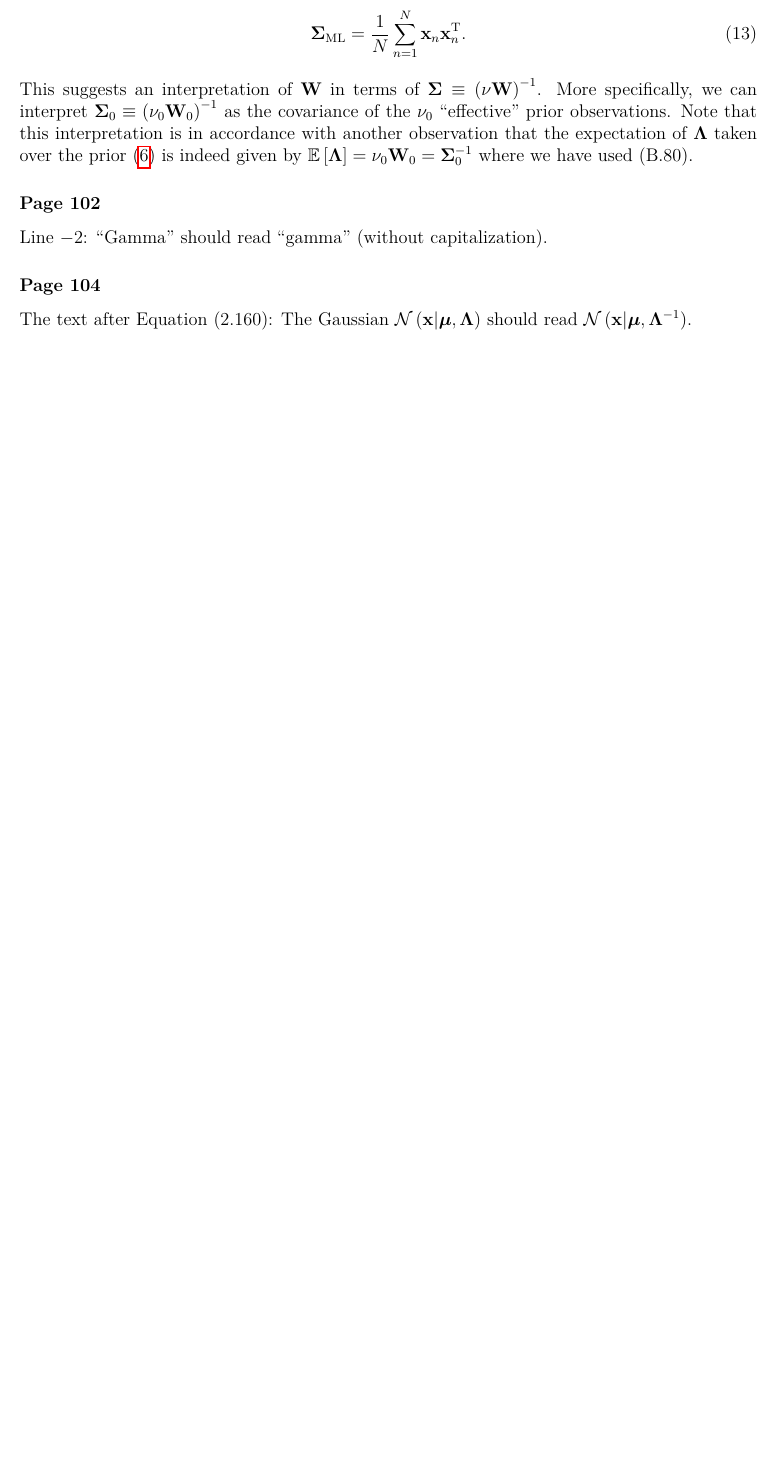
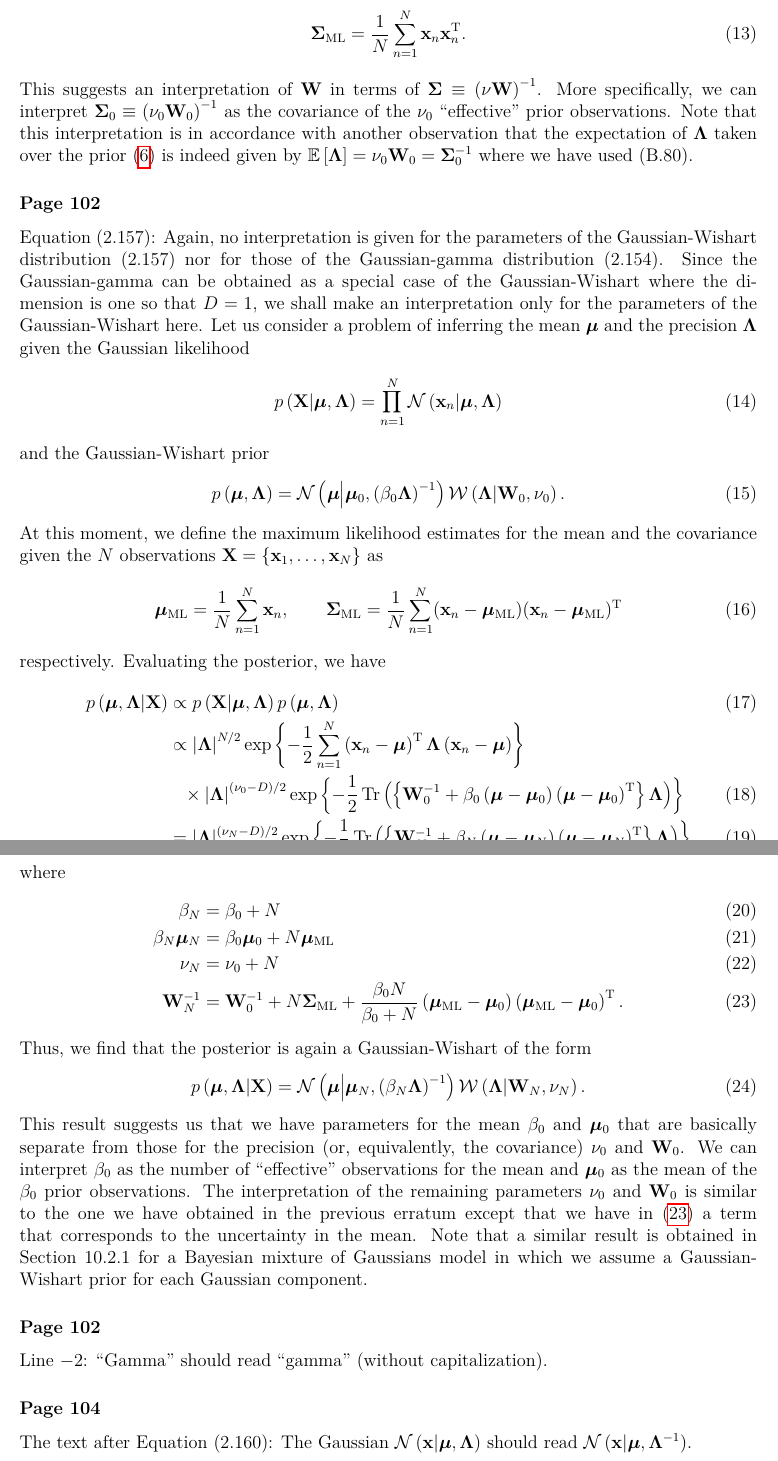
Before and after one commit to yousuketakada/prml_errata, a LaTeX document (prml_errata.tex): part of page 3 of 22 before the commit and two parts of pages 3 and 4 of 24 after it, the two joined at a grey line, cut so that both start at the same text, the shorter picture padded with empty space. Compiled offline with pdfLaTeX.

Commit message:
Add an interpretation of the Gaussian-Wishart parameters

```diff
--- a/prml_errata.tex
+++ b/prml_errata.tex
@@ -173,6 +173,87 @@ Note that this interpretation is in accordance with another observation that
 the expectation of $\bm{\Lambda}$ taken over the prior~\eqref{eq:wishart_prior} is indeed given by
 $\mathbb{E}\left[\bm{\Lambda}\right] = \nu_0\mathbf{W}_0 = \bm{\Sigma}_0^{-1}$
 where we have used (B.80).
+
+\erratum{Page~102}
+Equation~(2.157):
+Again, no interpretation is given for the parameters of the Gaussian-Wishart distribution~(2.157)
+nor for those of the Gaussian-gamma distribution~(2.154).
+Since the Gaussian-gamma can be obtained as a special case of the Gaussian-Wishart
+where the dimension is one so that $D=1$,
+we shall make an interpretation only for the parameters of the Gaussian-Wishart here.
+Let us consider a problem of inferring the mean~$\bm{\mu}$ and the precision~$\bm{\Lambda}$ given
+the Gaussian likelihood
+\begin{equation}
+p\left(\mathbf{X}\middle|\bm{\mu}, \bm{\Lambda}\right) =
+\prod_{n=1}^{N} \mathcal{N}\left(\mathbf{x}_n\middle|\bm{\mu}, \bm{\Lambda}\right)
+\end{equation}
+and the Gaussian-Wishart prior
+\begin{equation}
+p\left(\bm{\mu}, \bm{\Lambda}\right) =
+\mathcal{N}\left(\bm{\mu}\middle|\bm{\mu}_0, \left(\beta_0\bm{\Lambda}\right)^{-1}\right)
+\mathcal{W}\left(\bm{\Lambda}\middle|\mathbf{W}_0, \nu_0\right) .
+\end{equation}
+At this moment, we define the maximum likelihood estimates for the mean and the covariance
+given the $N$ observations~$\mathbf{X} = \left\{ \mathbf{x}_1, \dots, \mathbf{x}_N \right\}$ as
+\begin{equation}
+\bm{\mu}_{\operatorname{ML}} = \frac{1}{N} \sum_{n=1}^{N} \mathbf{x}_n, \qquad
+\bm{\Sigma}_{\operatorname{ML}} =
+\frac{1}{N} \sum_{n=1}^{N}
+(\mathbf{x}_n - \bm{\mu}_{\operatorname{ML}})
+(\mathbf{x}_n - \bm{\mu}_{\operatorname{ML}})^{\operatorname{T}}
+\end{equation}
+respectively.
+Evaluating the posterior, we have
+\begin{align}
+p\left(\bm{\mu}, \bm{\Lambda}\middle|\mathbf{X}\right) &\propto
+p\left(\mathbf{X}\middle|\bm{\mu}, \bm{\Lambda}\right)
+p\left(\bm{\mu}, \bm{\Lambda}\right) \\
+&\propto
+\left|\bm{\Lambda}\right|^{N/2}
+\exp\left\{-\frac{1}{2}\sum_{n=1}^{N}
+  \left(\mathbf{x}_n - \bm{\mu}\right)^{\operatorname{T}} \bm{\Lambda}
+  \left(\mathbf{x}_n - \bm{\mu}\right)
+\right\} \nonumber \\
+&\phantom{\propto} \times
+\left|\bm{\Lambda}\right|^{(\nu_0 - D)/2}
+\exp\left\{-\frac{1}{2}\operatorname{Tr}\left(\left\{
+\mathbf{W}_{0}^{-1} +
+\beta_0\left(\bm{\mu} - \bm{\mu}_0\right)\left(\bm{\mu} - \bm{\mu}_0\right)^{\operatorname{T}}
+\right\}\bm{\Lambda}\right)\right\} \\
+&=
+\left|\bm{\Lambda}\right|^{(\nu_N - D)/2}
+\exp\left\{-\frac{1}{2}\operatorname{Tr}\left(\left\{
+\mathbf{W}_{N}^{-1} +
+\beta_N\left(\bm{\mu} - \bm{\mu}_N\right)\left(\bm{\mu} - \bm{\mu}_N\right)^{\operatorname{T}}
+\right\}\bm{\Lambda}\right)\right\}
+\end{align}
+where
+\begin{align}
+\beta_N &= \beta_0 + N \\
+\beta_N\bm{\mu}_N &= \beta_0\bm{\mu}_0 + N\bm{\mu}_{\operatorname{ML}} \\
+\nu_N &= \nu_0 + N \\
+\mathbf{W}_{N}^{-1} &= \mathbf{W}_{0}^{-1} + N \bm{\Sigma}_{\operatorname{ML}} +
+\frac{\beta_0 N}{\beta_0 + N}
+\left(\bm{\mu}_{\operatorname{ML}} - \bm{\mu}_0\right)
+\left(\bm{\mu}_{\operatorname{ML}} - \bm{\mu}_0\right)^{\operatorname{T}} .
+\label{eq:Gaussian-Wishart_W_0}
+\end{align}
+Thus, we find that the posterior is again a Gaussian-Wishart of the form
+\begin{equation}
+p\left(\bm{\mu}, \bm{\Lambda}\middle|\mathbf{X}\right) =
+\mathcal{N}\left(\bm{\mu}\middle|\bm{\mu}_N, \left(\beta_N\bm{\Lambda}\right)^{-1}\right)
+\mathcal{W}\left(\bm{\Lambda}\middle|\mathbf{W}_N, \nu_N\right) .
+\end{equation}
+This result suggests us that
+we have parameters for the mean $\beta_0$ and $\bm{\mu}_0$ that are basically separate from
+those for the precision (or, equivalently, the covariance) $\nu_0$ and $\mathbf{W}_0$.
+We can interpret $\beta_0$ as the number of ``effective'' observations for the mean and
+$\bm{\mu}_0$ as the mean of the $\beta_0$ prior observations.
+The interpretation of the remaining parameters~$\nu_0$ and $\mathbf{W}_0$ is similar to
+the one we have obtained in the previous erratum except that
+we have in \eqref{eq:Gaussian-Wishart_W_0} a term that corresponds to the uncertainty in the mean.
+Note that a similar result is obtained in Section~10.2.1 for a Bayesian mixture of Gaussians model
+in which we assume a Gaussian-Wishart prior for each Gaussian component.
 
 \erratum{Page~102}
 Line~$-2$:
```
Also changed, not shown: prml_errata.pdf.
